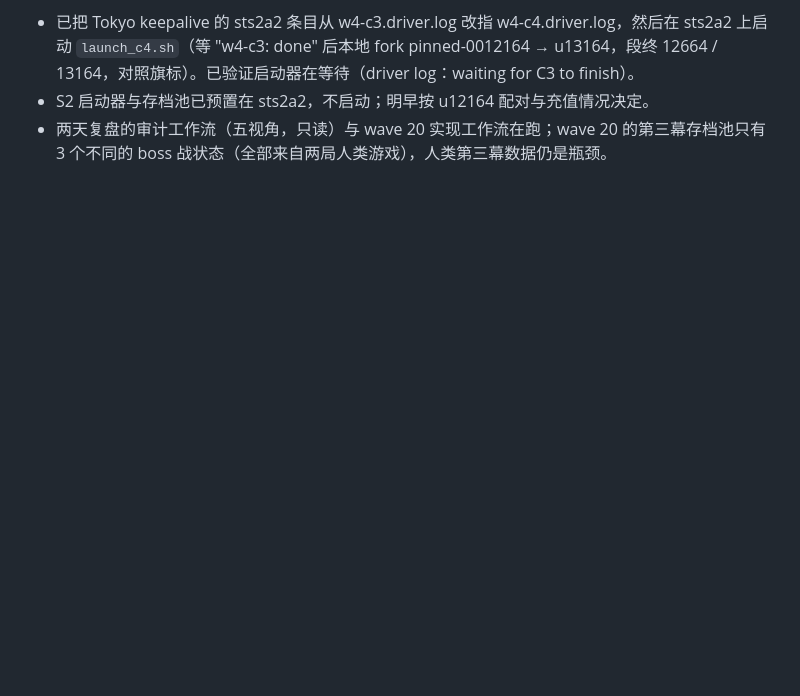
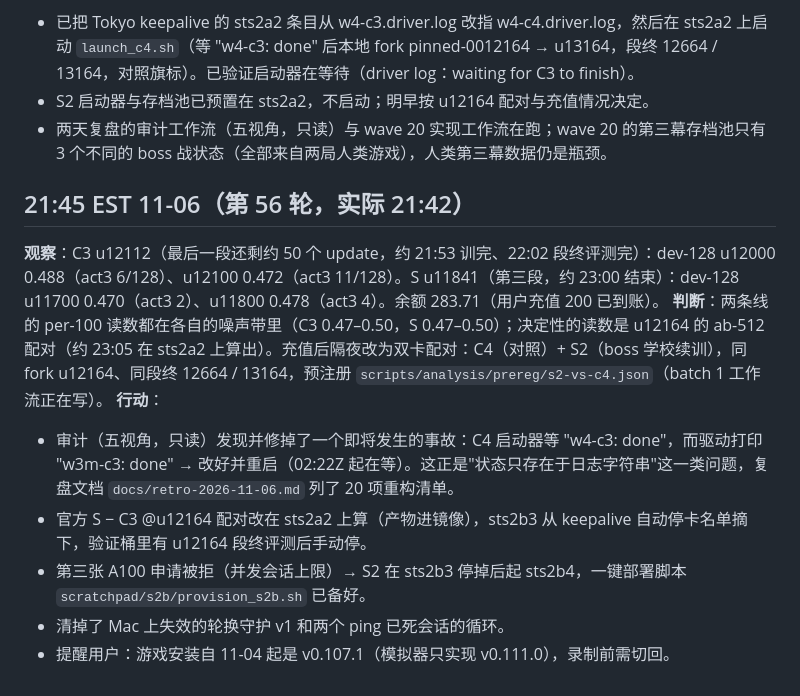
Before and after one commit to Alchemist-X/hack-sts2, a Markdown page: docs/research-log-2026-11-05.md, the part around the change. GitHub-like rendering; blank space fills up the shorter version.

Commit message:
docs: research log 21:45 (C3/S last segments; audit fix of the C4 marker; S2 on sts2b4 after top-up)
Co-Authored-By: Claude Fable 5.1 <noreply@anthropic.com>

```diff
--- a/docs/research-log-2026-11-05.md
+++ b/docs/research-log-2026-11-05.md
@@ -424,3 +424,14 @@ sts2a2 的恢复改用并发 gcs_pull（8 线程、只取最新 pinned）：评
 - 已把 Tokyo keepalive 的 sts2a2 条目从 w4-c3.driver.log 改指 w4-c4.driver.log，然后在 sts2a2 上启动 `launch_c4.sh`（等 "w4-c3: done" 后本地 fork pinned-0012164 → u13164，段终 12664 / 13164，对照旗标）。已验证启动器在等待（driver log：waiting for C3 to finish）。
 - S2 启动器与存档池已预置在 sts2a2，不启动；明早按 u12164 配对与充值情况决定。
 - 两天复盘的审计工作流（五视角，只读）与 wave 20 实现工作流在跑；wave 20 的第三幕存档池只有 3 个不同的 boss 战状态（全部来自两局人类游戏），人类第三幕数据仍是瓶颈。
+
+## 21:45 EST 11-06（第 56 轮，实际 21:42）
+
+**观察**：C3 u12112（最后一段还剩约 50 个 update，约 21:53 训完、22:02 段终评测完）：dev-128 u12000 0.488（act3 6/128）、u12100 0.472（act3 11/128）。S u11841（第三段，约 23:00 结束）：dev-128 u11700 0.470（act3 2）、u11800 0.478（act3 4）。余额 283.71（用户充值 200 已到账）。
+**判断**：两条线的 per-100 读数都在各自的噪声带里（C3 0.47–0.50，S 0.47–0.50）；决定性的读数是 u12164 的 ab-512 配对（约 23:05 在 sts2a2 上算出）。充值后隔夜改为双卡配对：C4（对照）+ S2（boss 学校续训），同 fork u12164、同段终 12664 / 13164，预注册 `scripts/analysis/prereg/s2-vs-c4.json`（batch 1 工作流正在写）。
+**行动**：
+- 审计（五视角，只读）发现并修掉了一个即将发生的事故：C4 启动器等 "w4-c3: done"，而驱动打印 "w3m-c3: done" → 改好并重启（02:22Z 起在等）。这正是"状态只存在于日志字符串"这一类问题，复盘文档 `docs/retro-2026-11-06.md` 列了 20 项重构清单。
+- 官方 S − C3 @u12164 配对改在 sts2a2 上算（产物进镜像），sts2b3 从 keepalive 自动停卡名单摘下，验证桶里有 u12164 段终评测后手动停。
+- 第三张 A100 申请被拒（并发会话上限）→ S2 在 sts2b3 停掉后起 sts2b4，一键部署脚本 `scratchpad/s2b/provision_s2b.sh` 已备好。
+- 清掉了 Mac 上失效的轮换守护 v1 和两个 ping 已死会话的循环。
+- 提醒用户：游戏安装自 11-04 起是 v0.107.1（模拟器只实现 v0.111.0），录制前需切回。
```
